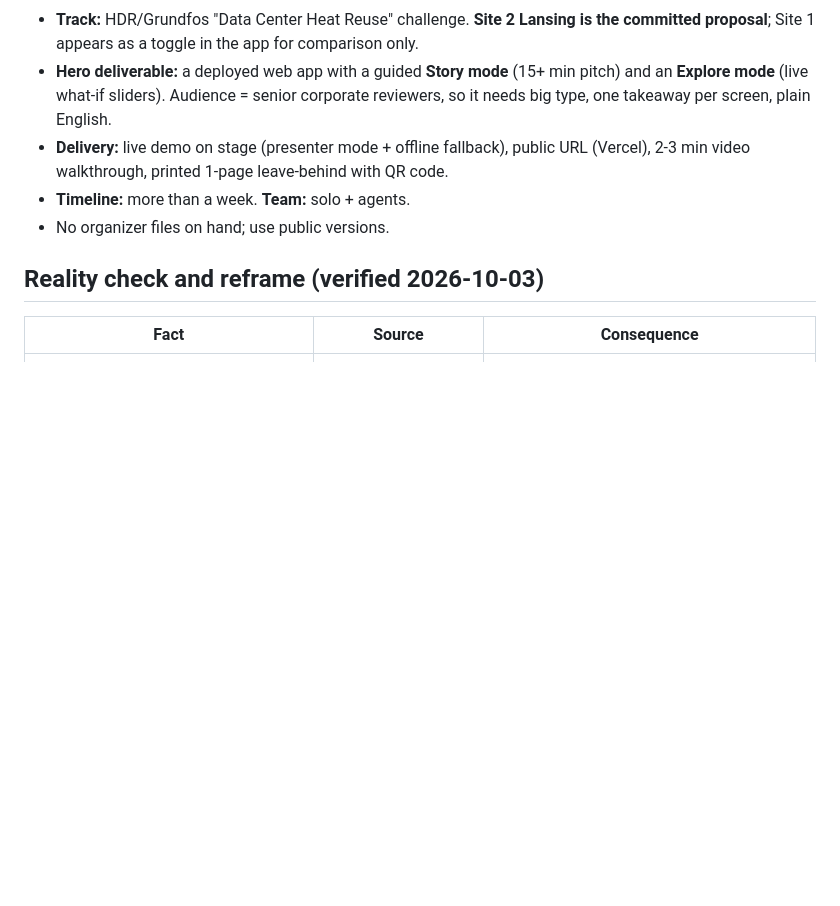
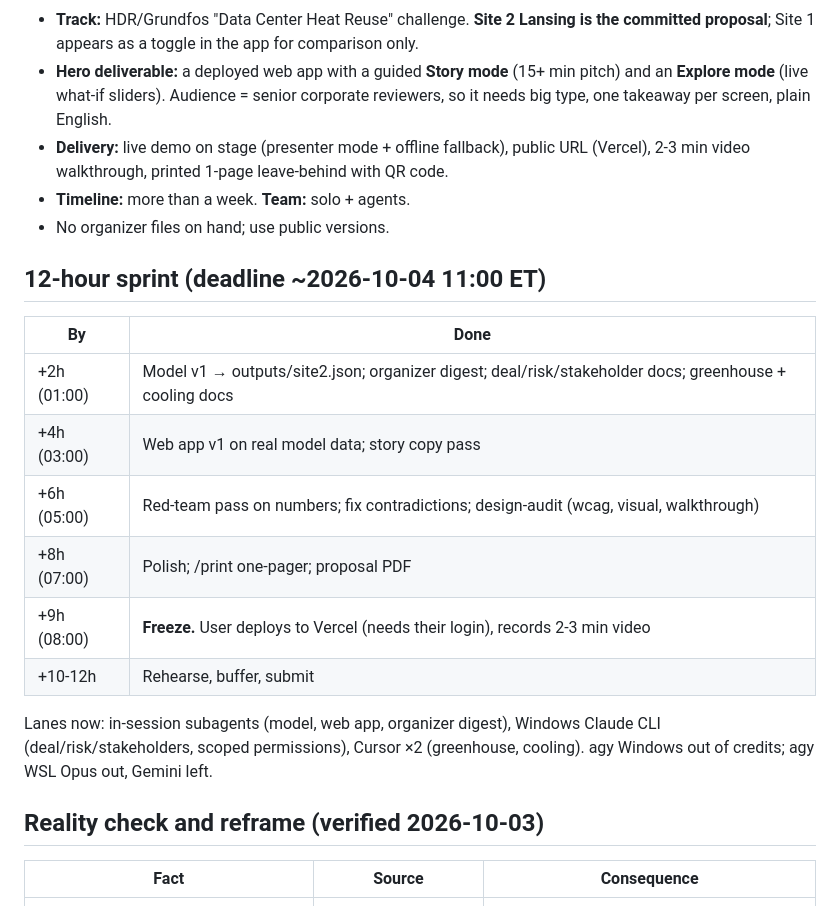
Before and after one commit to harshagarwalnyu/Data-Center-Heat-Reuse, a Markdown page: PLAN.md, the part around the change. GitHub-like rendering; blank space fills up the shorter version.

Commit message:
docs: add 12-hour sprint schedule

```diff
--- a/PLAN.md
+++ b/PLAN.md
@@ -23,6 +23,19 @@ Sites: **Site 1** 111 8th Ave, NYC (commissioned, urban, multi-tenant carrier ho
 - **Delivery:** live demo on stage (presenter mode + offline fallback), public URL (Vercel), 2-3 min video walkthrough, printed 1-page leave-behind with QR code.
 - **Timeline:** more than a week. **Team:** solo + agents.
 - No organizer files on hand; use public versions.
+
+## 12-hour sprint (deadline ~2026-10-04 11:00 ET)
+
+| By | Done |
+|---|---|
+| +2h (01:00) | Model v1 → outputs/site2.json; organizer digest; deal/risk/stakeholder docs; greenhouse + cooling docs |
+| +4h (03:00) | Web app v1 on real model data; story copy pass |
+| +6h (05:00) | Red-team pass on numbers; fix contradictions; design-audit (wcag, visual, walkthrough) |
+| +8h (07:00) | Polish; /print one-pager; proposal PDF |
+| +9h (08:00) | **Freeze.** User deploys to Vercel (needs their login), records 2-3 min video |
+| +10-12h | Rehearse, buffer, submit |
+
+Lanes now: in-session subagents (model, web app, organizer digest), Windows Claude CLI (deal/risk/stakeholders, scoped permissions), Cursor ×2 (greenhouse, cooling). agy Windows out of credits; agy WSL Opus out, Gemini left.
 
 ## Reality check and reframe (verified 2026-10-03)
 
```
